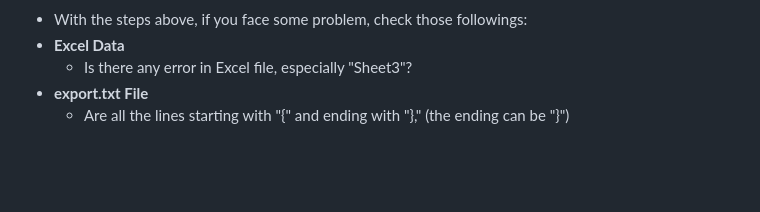
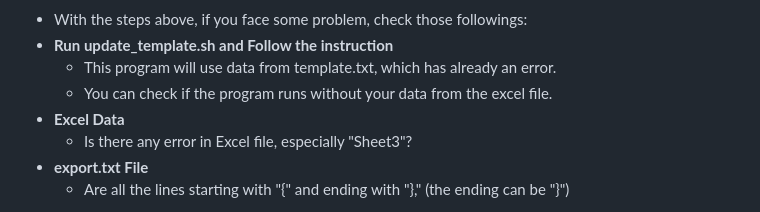
Before and after one commit to Mufurun/interactiveMap, a Markdown page: README.md, the part around the change printed below. Rendered like a GitHub page; blank space fills up the shorter version.

```diff
--- a/README.md
+++ b/README.md
@@ -114,4 +134,7 @@ ___
  - With the steps above, if you face some problem, check those followings:
+  - **Run update_template.sh and Follow the instruction**
+    - This program will use data from template.txt, which has already an error.
+    - You can check if the program runs without your data from the excel file.
   - **Excel Data**
     - Is there any error in Excel file, especially "Sheet3"?
   - **export.txt File**
```
Also changed, not shown: other parts of README.md (+51 -31 lines).
